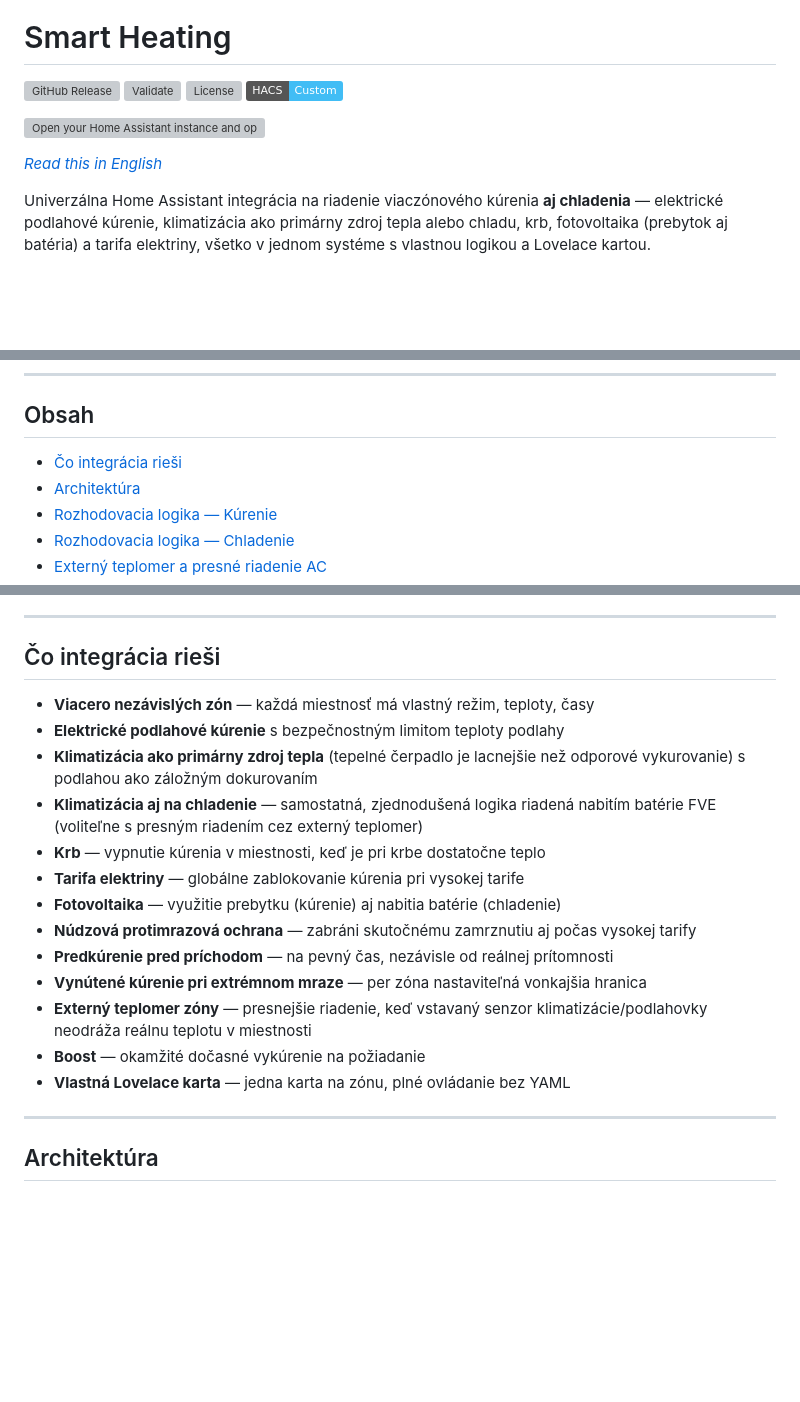
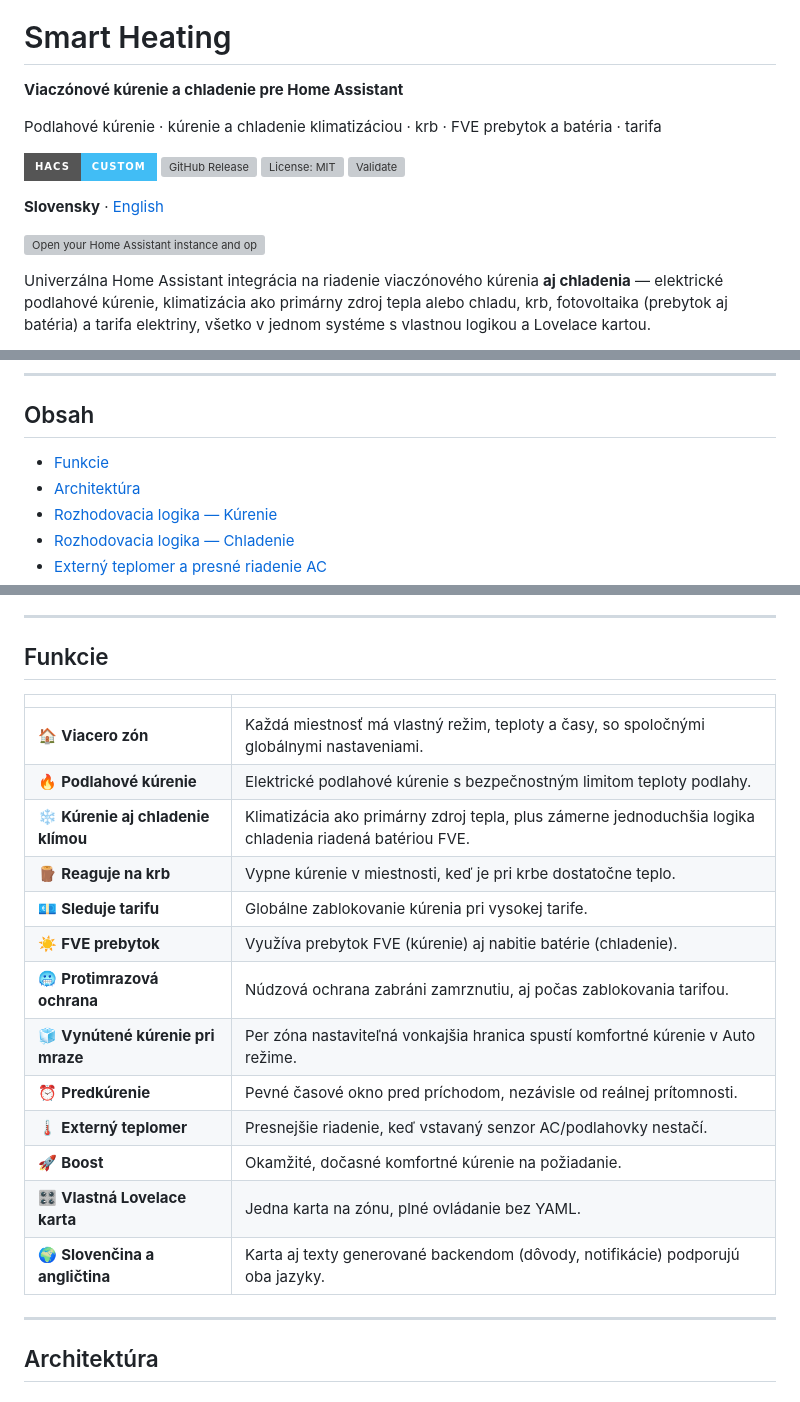
Before and after one commit to tomasbobala/smart_heating, a Markdown page: README.sk.md, 3 parts joined by grey strips. GitHub-like rendering; badges without logos; blank space fills up the shorter version; grey boxes are pictures that could not be loaded.

```diff
--- a/README.sk.md
+++ b/README.sk.md
@@ -4,14 +6,18 @@
 
 # Smart Heating
 
-[![GitHub Release](https://img.shields.io/github/v/release/tomasbobala/smart_heating)](https://github.com/tomasbobala/smart_heating/releases)
-[![Validate](https://github.com/tomasbobala/smart_heating/actions/workflows/validate.yml/badge.svg)](https://github.com/tomasbobala/smart_heating/actions/workflows/validate.yml)
-[![License](https://img.shields.io/github/license/tomasbobala/smart_heating)](LICENSE)
-[![hacs_badge](https://img.shields.io/badge/HACS-Custom-41BDF5.svg)](https://github.com/hacs/integration)
+**Viaczónové kúrenie a chladenie pre Home Assistant**
+
+Podlahové kúrenie · kúrenie a chladenie klimatizáciou · krb · FVE prebytok a batéria · tarifa
+
+[![hacs_badge](https://img.shields.io/badge/HACS-Custom-41BDF5.svg?style=for-the-badge)](https://github.com/hacs/integration)
+[![GitHub Release](https://img.shields.io/github/v/release/tomasbobala/smart_heating?style=for-the-badge&color=C2410C)](https://github.com/tomasbobala/smart_heating/releases)
+[![License: MIT](https://img.shields.io/github/license/tomasbobala/smart_heating?style=for-the-badge&color=4caf7d)](LICENSE)
+[![Validate](https://img.shields.io/github/actions/workflow/status/tomasbobala/smart_heating/validate.yml?style=for-the-badge&label=validate)](https://github.com/tomasbobala/smart_heating/actions/workflows/validate.yml)
+
+**Slovensky** · [English](README.md)
 
 [![Open your Home Assistant instance and open a repository inside the Home Assistant Community Store.](https://my.home-assistant.io/badges/hacs_repository.svg)](https://my.home-assistant.io/redirect/hacs_repository/?owner=tomasbobala&repository=smart_heating&category=integration)
-
-*[Read this in English](README.md)*
 
 Univerzálna Home Assistant integrácia na riadenie viaczónového kúrenia **aj chladenia**
 — elektrické podlahové kúrenie, klimatizácia ako primárny zdroj tepla alebo chladu,
@@ -33,7 +39,7 @@ má vlastné pravidlá, ale zdieľa spoločné globálne nastavenia.
 
 ## Obsah
 
-- [Čo integrácia rieši](#čo-integrácia-rieši)
+- [Funkcie](#funkcie)
 - [Architektúra](#architektúra)
 - [Rozhodovacia logika — Kúrenie](#rozhodovacia-logika--kúrenie)
 - [Rozhodovacia logika — Chladenie](#rozhodovacia-logika--chladenie)
@@ -52,25 +58,23 @@ má vlastné pravidlá, ale zdieľa spoločné globálne nastavenia.
 
 ---
 
-## Čo integrácia rieši
+## Funkcie
 
-- **Viacero nezávislých zón** — každá miestnosť má vlastný režim, teploty, časy
-- **Elektrické podlahové kúrenie** s bezpečnostným limitom teploty podlahy
-- **Klimatizácia ako primárny zdroj tepla** (tepelné čerpadlo je lacnejšie než
-  odporové vykurovanie) s podlahou ako záložným dokurovaním
-- **Klimatizácia aj na chladenie** — samostatná, zjednodušená logika riadená
-  nabitím batérie FVE (voliteľne s presným riadením cez externý teplomer)
-- **Krb** — vypnutie kúrenia v miestnosti, keď je pri krbe dostatočne teplo
-- **Tarifa elektriny** — globálne zablokovanie kúrenia pri vysokej tarife
-- **Fotovoltaika** — využitie prebytku (kúrenie) aj nabitia batérie (chladenie)
-- **Núdzová protimrazová ochrana** — zabráni skutočnému zamrznutiu aj počas
-  vysokej tarify
-- **Predkúrenie pred príchodom** — na pevný čas, nezávisle od reálnej prítomnosti
-- **Vynútené kúrenie pri extrémnom mraze** — per zóna nastaviteľná vonkajšia hranica
-- **Externý teplomer zóny** — presnejšie riadenie, keď vstavaný senzor
-  klimatizácie/podlahovky neodráža reálnu teplotu v miestnosti
-- **Boost** — okamžité dočasné vykúrenie na požiadanie
-- **Vlastná Lovelace karta** — jedna karta na zónu, plné ovládanie bez YAML
+|   |   |
+|---|---|
+| 🏠 **Viacero zón** | Každá miestnosť má vlastný režim, teploty a časy, so spoločnými globálnymi nastaveniami. |
+| 🔥 **Podlahové kúrenie** | Elektrické podlahové kúrenie s bezpečnostným limitom teploty podlahy. |
+| ❄️ **Kúrenie aj chladenie klímou** | Klimatizácia ako primárny zdroj tepla, plus zámerne jednoduchšia logika chladenia riadená batériou FVE. |
+| 🪵 **Reaguje na krb** | Vypne kúrenie v miestnosti, keď je pri krbe dostatočne teplo. |
+| 💶 **Sleduje tarifu** | Globálne zablokovanie kúrenia pri vysokej tarife. |
+| ☀️ **FVE prebytok** | Využíva prebytok FVE (kúrenie) aj nabitie batérie (chladenie). |
+| 🥶 **Protimrazová ochrana** | Núdzová ochrana zabráni zamrznutiu, aj počas zablokovania tarifou. |
+| 🧊 **Vynútené kúrenie pri mraze** | Per zóna nastaviteľná vonkajšia hranica spustí komfortné kúrenie v Auto režime. |
+| ⏰ **Predkúrenie** | Pevné časové okno pred príchodom, nezávisle od reálnej prítomnosti. |
+| 🌡️ **Externý teplomer** | Presnejšie riadenie, keď vstavaný senzor AC/podlahovky nestačí. |
+| 🚀 **Boost** | Okamžité, dočasné komfortné kúrenie na požiadanie. |
+| 🎛️ **Vlastná Lovelace karta** | Jedna karta na zónu, plné ovládanie bez YAML. |
+| 🌍 **Slovenčina a angličtina** | Karta aj texty generované backendom (dôvody, notifikácie) podporujú oba jazyky. |
 
 ---
 
```
Also changed, not shown: other parts of README.sk.md (+5 -1 lines), README.md (+32 -28 lines).
